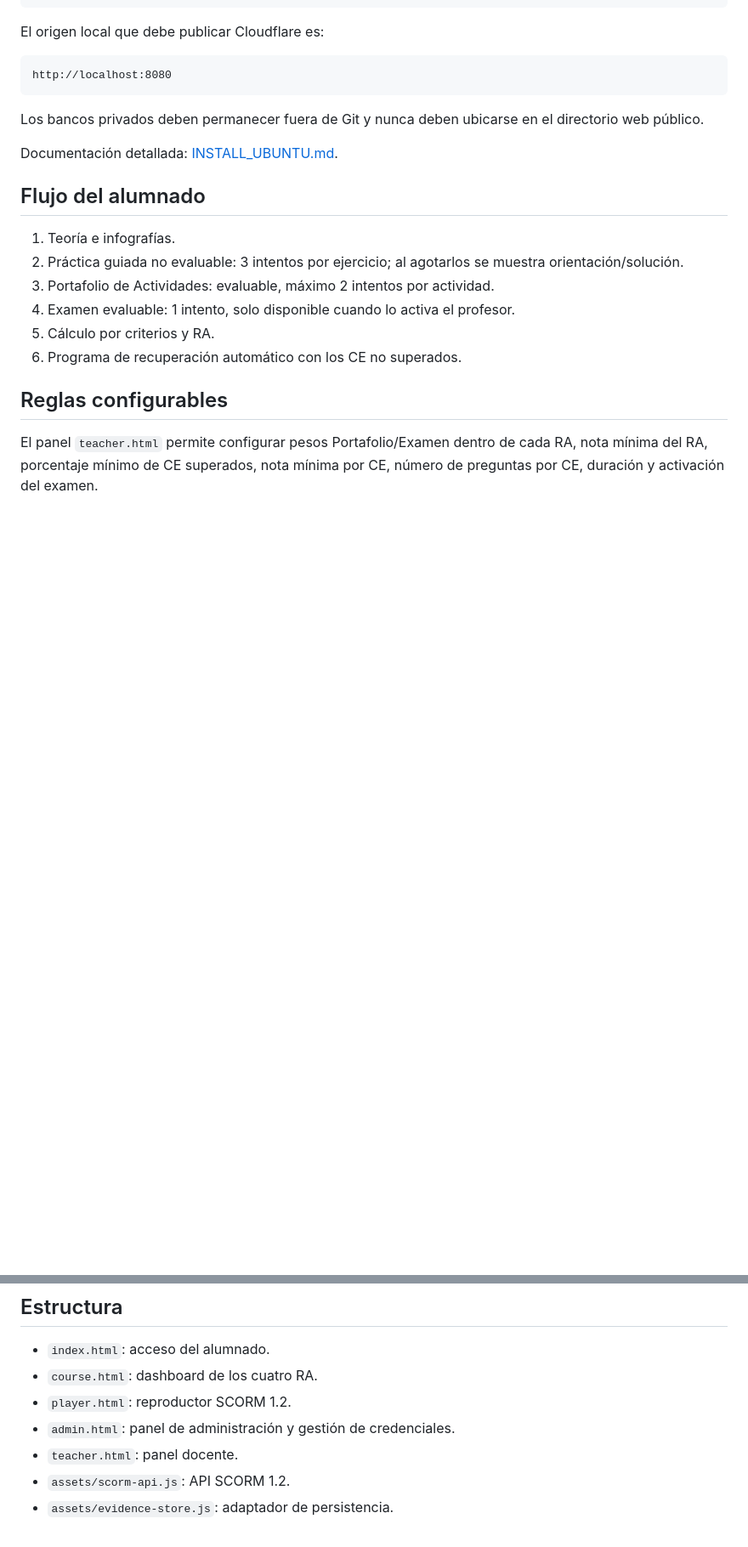
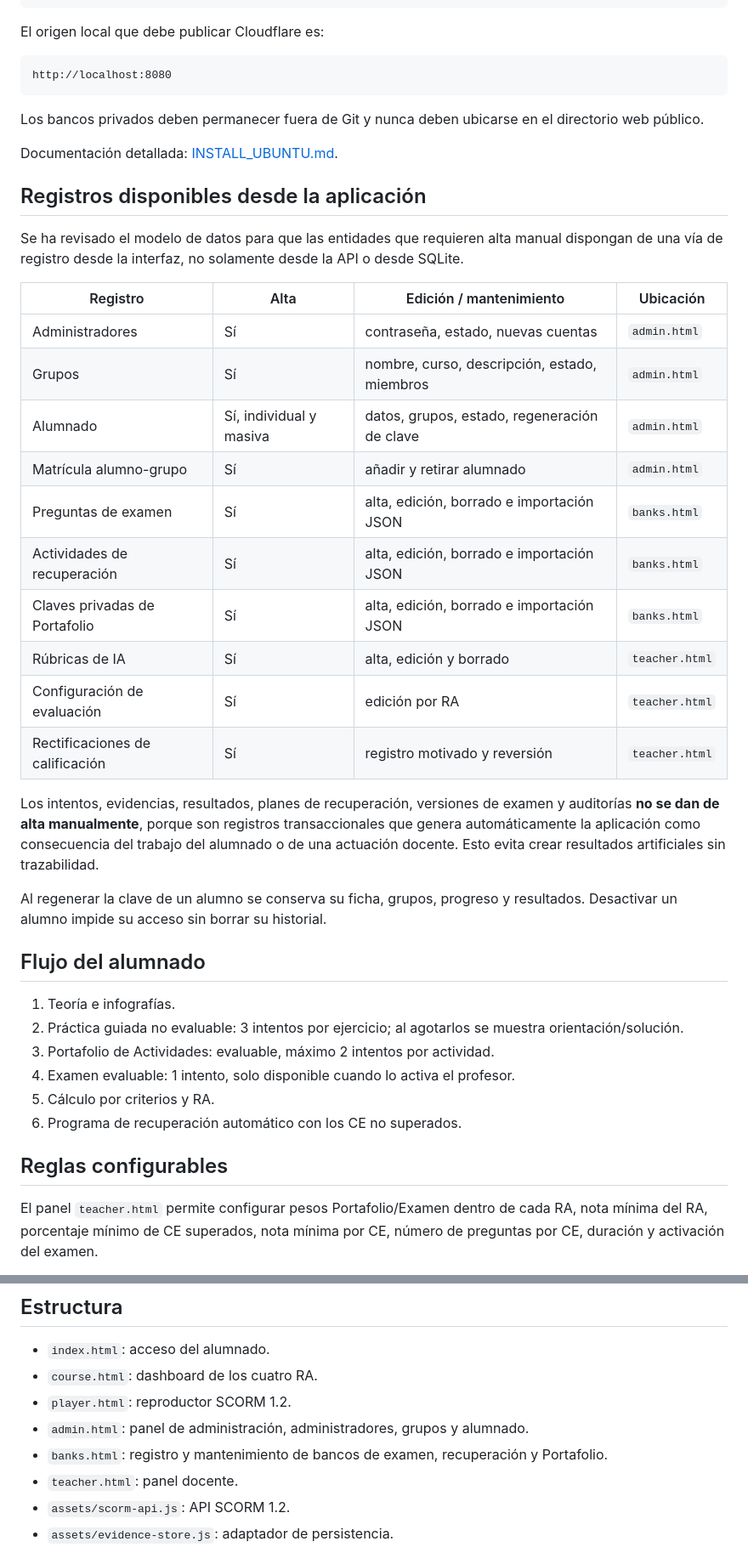
Before and after one commit to atreyu1968/CFGSAF, a Markdown page: grh0652/README.md, 2 parts joined by grey strips. Shown at 85% size. Drawn GitHub-style; blank space fills up the shorter version.

Commit message:
Documenta todas las altas disponibles y su trazabilidad

```diff
--- a/grh0652/README.md
+++ b/grh0652/README.md
@@ -126,6 +126,27 @@ Los bancos privados deben permanecer fuera de Git y nunca deben ubicarse en el d
 
 Documentación detallada: [INSTALL_UBUNTU.md](INSTALL_UBUNTU.md).
 
+## Registros disponibles desde la aplicación
+
+Se ha revisado el modelo de datos para que las entidades que requieren alta manual dispongan de una vía de registro desde la interfaz, no solamente desde la API o desde SQLite.
+
+| Registro | Alta | Edición / mantenimiento | Ubicación |
+|---|---|---|---|
+| Administradores | Sí | contraseña, estado, nuevas cuentas | `admin.html` |
+| Grupos | Sí | nombre, curso, descripción, estado, miembros | `admin.html` |
+| Alumnado | Sí, individual y masiva | datos, grupos, estado, regeneración de clave | `admin.html` |
+| Matrícula alumno-grupo | Sí | añadir y retirar alumnado | `admin.html` |
+| Preguntas de examen | Sí | alta, edición, borrado e importación JSON | `banks.html` |
+| Actividades de recuperación | Sí | alta, edición, borrado e importación JSON | `banks.html` |
+| Claves privadas de Portafolio | Sí | alta, edición, borrado e importación JSON | `banks.html` |
+| Rúbricas de IA | Sí | alta, edición y borrado | `teacher.html` |
+| Configuración de evaluación | Sí | edición por RA | `teacher.html` |
+| Rectificaciones de calificación | Sí | registro motivado y reversión | `teacher.html` |
+
+Los intentos, evidencias, resultados, planes de recuperación, versiones de examen y auditorías **no se dan de alta manualmente**, porque son registros transaccionales que genera automáticamente la aplicación como consecuencia del trabajo del alumnado o de una actuación docente. Esto evita crear resultados artificiales sin trazabilidad.
+
+Al regenerar la clave de un alumno se conserva su ficha, grupos, progreso y resultados. Desactivar un alumno impide su acceso sin borrar su historial.
+
 ## Flujo del alumnado
 1. Teoría e infografías.
 2. Práctica guiada no evaluable: 3 intentos por ejercicio; al agotarlos se muestra orientación/solución.
@@ -154,7 +175,8 @@ Las respuestas de examen, recuperación y Portafolio no se versionan. `docker-co
 - `index.html`: acceso del alumnado.
 - `course.html`: dashboard de los cuatro RA.
 - `player.html`: reproductor SCORM 1.2.
-- `admin.html`: panel de administración y gestión de credenciales.
+- `admin.html`: panel de administración, administradores, grupos y alumnado.
+- `banks.html`: registro y mantenimiento de bancos de examen, recuperación y Portafolio.
 - `teacher.html`: panel docente.
 - `assets/scorm-api.js`: API SCORM 1.2.
 - `assets/evidence-store.js`: adaptador de persistencia.
```
